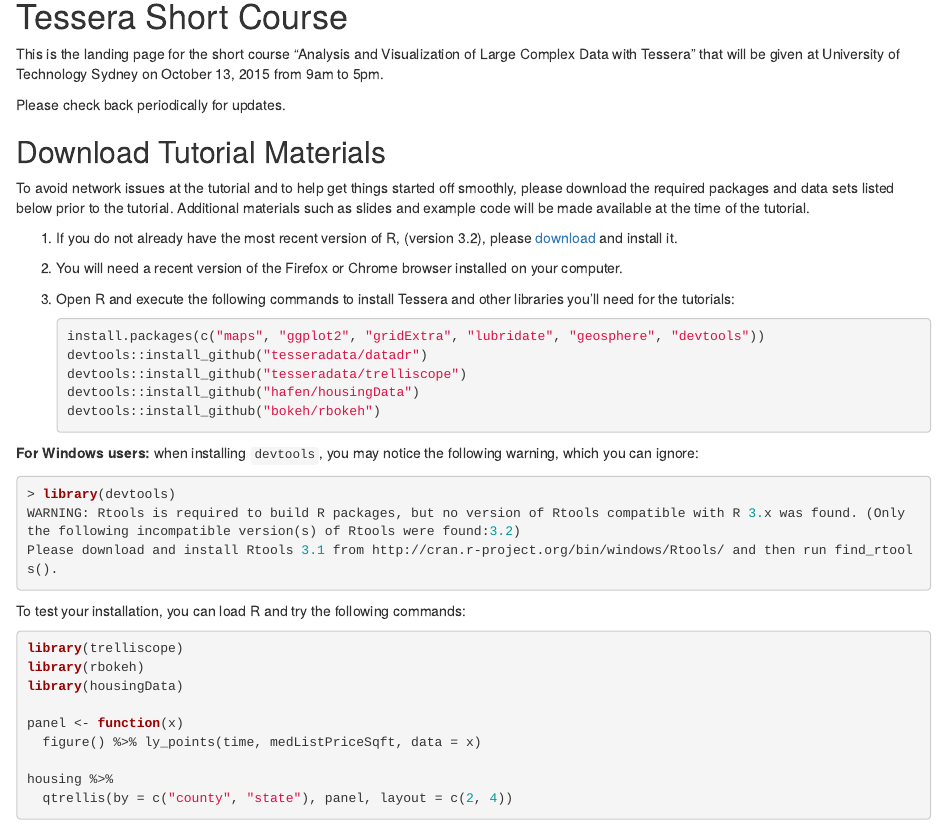
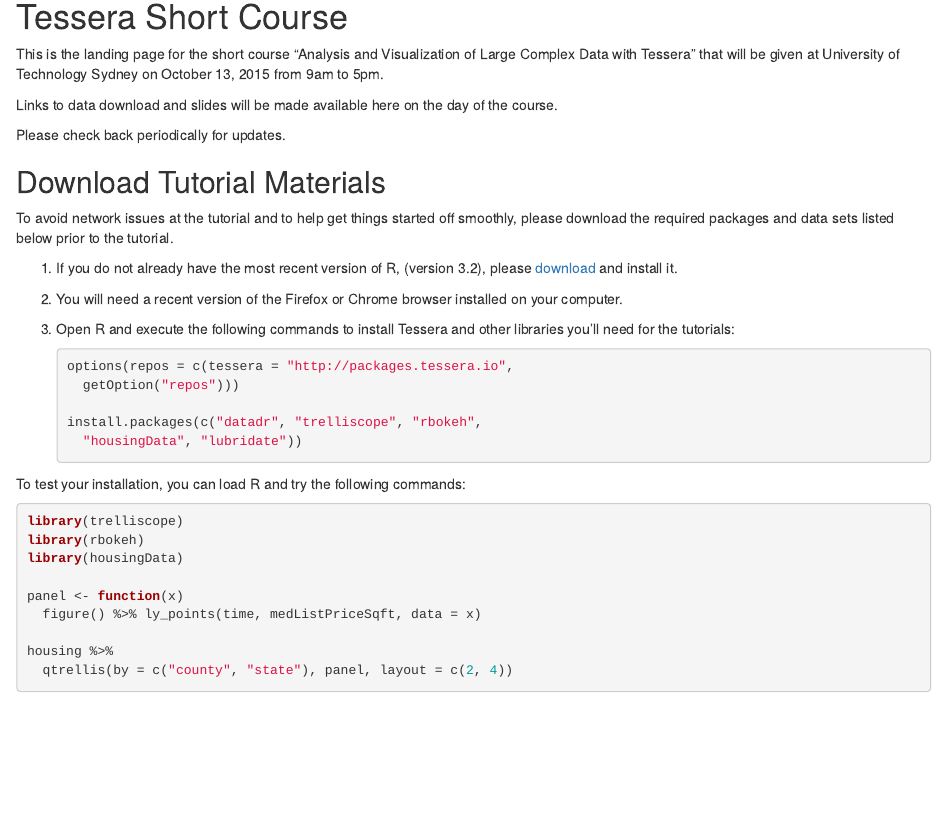
Before and after one commit to delta-rho/docs-UTS-shortcourse, an R Markdown document (index.Rmd): the page in a window 1100 px wide, from 120 px down. Rendered offline with R 4.5, knitr and Pandoc, with nearby package versions; drawn as R Markdown's standard HTML page in place of the format the file asks for.

Commit message:
Update instructions

````diff
--- a/index.Rmd
+++ b/index.Rmd
@@ -15,13 +15,15 @@
 
 This is the landing page for the short course "Analysis and Visualization of Large Complex Data with Tessera" that will be given at University of Technology Sydney on October 13, 2015 from 9am to 5pm.
 
+Links to data download and slides will be made available here on the day of the course.
+
 Please check back periodically for updates.
 
 <!-- ## Links for the Tutorial -->
 
 ## Download Tutorial Materials ##
 
-To avoid network issues at the tutorial and to help get things started off smoothly, please download the required packages and data sets listed below prior to the tutorial.  Additional materials such as slides and example code will be made available at the time of the tutorial.
+To avoid network issues at the tutorial and to help get things started off smoothly, please download the required packages and data sets listed below prior to the tutorial.
 
 1. If you do not already have the most recent version of R, (version 3.2), please [download](http://cran.r-project.org) and install it.
 
@@ -30,20 +32,12 @@
 3. Open R and execute the following commands to install Tessera and other libraries you'll need for the tutorials:
 
     ```r
-    install.packages(c("maps", "ggplot2", "gridExtra", "lubridate", "geosphere", "devtools"))
-    devtools::install_github("tesseradata/datadr")
-    devtools::install_github("tesseradata/trelliscope")
-    devtools::install_github("hafen/housingData")
-    devtools::install_github("bokeh/rbokeh")
+    options(repos = c(tessera = "http://packages.tessera.io",
+      getOption("repos")))
+
+    install.packages(c("datadr", "trelliscope", "rbokeh",
+      "housingData", "lubridate"))
     ```
-
-**For Windows users:**  when installing `devtools`, you may notice the following warning, which you can ignore:
-
-```r
-> library(devtools)
-WARNING: Rtools is required to build R packages, but no version of Rtools compatible with R 3.x was found. (Only the following incompatible version(s) of Rtools were found:3.2)
-Please download and install Rtools 3.1 from http://cran.r-project.org/bin/windows/Rtools/ and then run find_rtools().
-```
 
 To test your installation, you can load R and try the following commands:
 
````
Also changed, not shown: index.html, index.Rmd (23 more changed lines).
